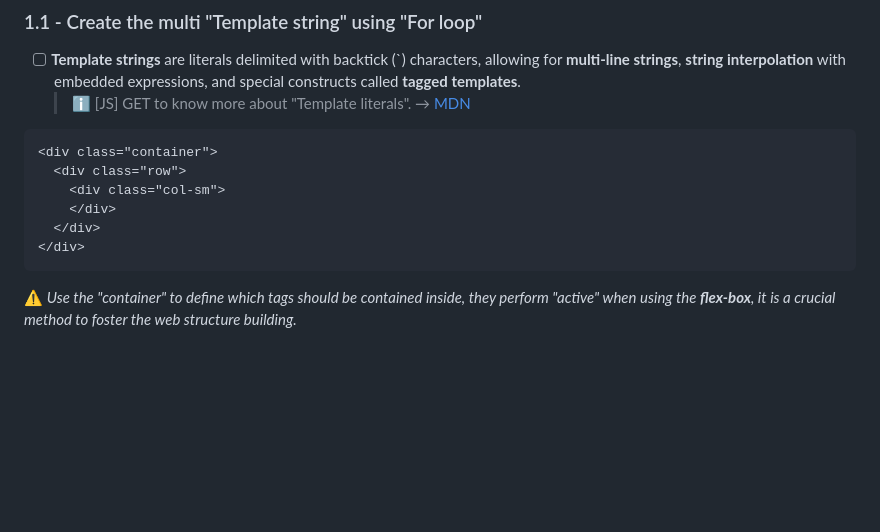
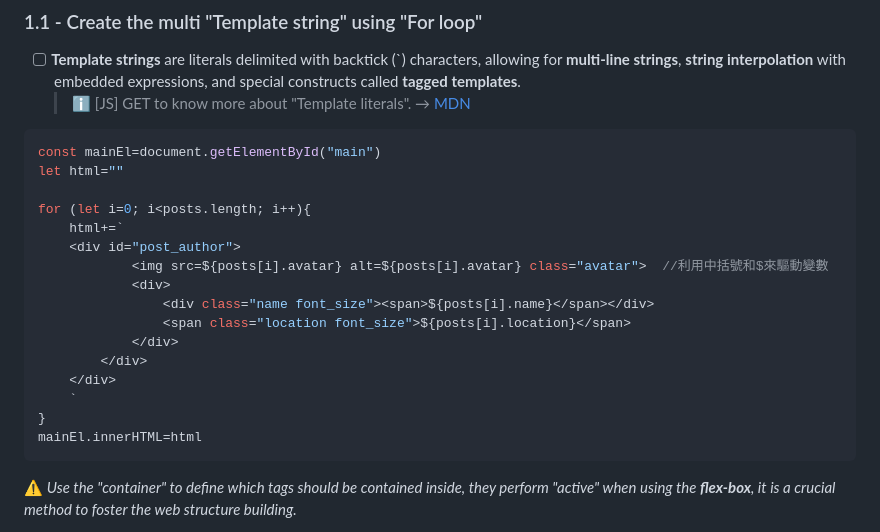
Before and after one commit to shiuandai/Oldagram, a Markdown page: README.md, the part around the change. Drawn GitHub-style; blank space fills up the shorter version.

````diff
--- a/README.md
+++ b/README.md
@@ -41,13 +41,23 @@ Designing a social media website requires following some rules and taking into c
 * [ ] **Template strings** are literals delimited with backtick (`) characters, allowing for **multi-line strings**, **string interpolation** with embedded expressions, and special constructs called **tagged templates**.
 	> ℹ️ [JS] GET to know more about "Template literals". → [MDN](https://developer.mozilla.org/en-US/docs/Web/JavaScript/Reference/Template_literals)
 
-```html
-<div class="container">
-  <div class="row">
-    <div class="col-sm">
+```JS
+const mainEl=document.getElementById("main")
+let html=""
+
+for (let i=0; i<posts.length; i++){
+    html+=`
+    <div id="post_author">
+            <img src=${posts[i].avatar} alt=${posts[i].avatar} class="avatar">  //利用中括號和$來驅動變數
+            <div>
+                <div class="name font_size"><span>${posts[i].name}</span></div>
+                <span class="location font_size">${posts[i].location}</span>
+            </div>
+        </div>
     </div>
-  </div>
-</div>
+    `
+}
+mainEl.innerHTML=html
 ```
 
 ⚠️ *Use the "container" to define which tags should be contained inside, they perform "active" when using the **flex-box**, it is a crucial method to foster the web structure building.*
````
